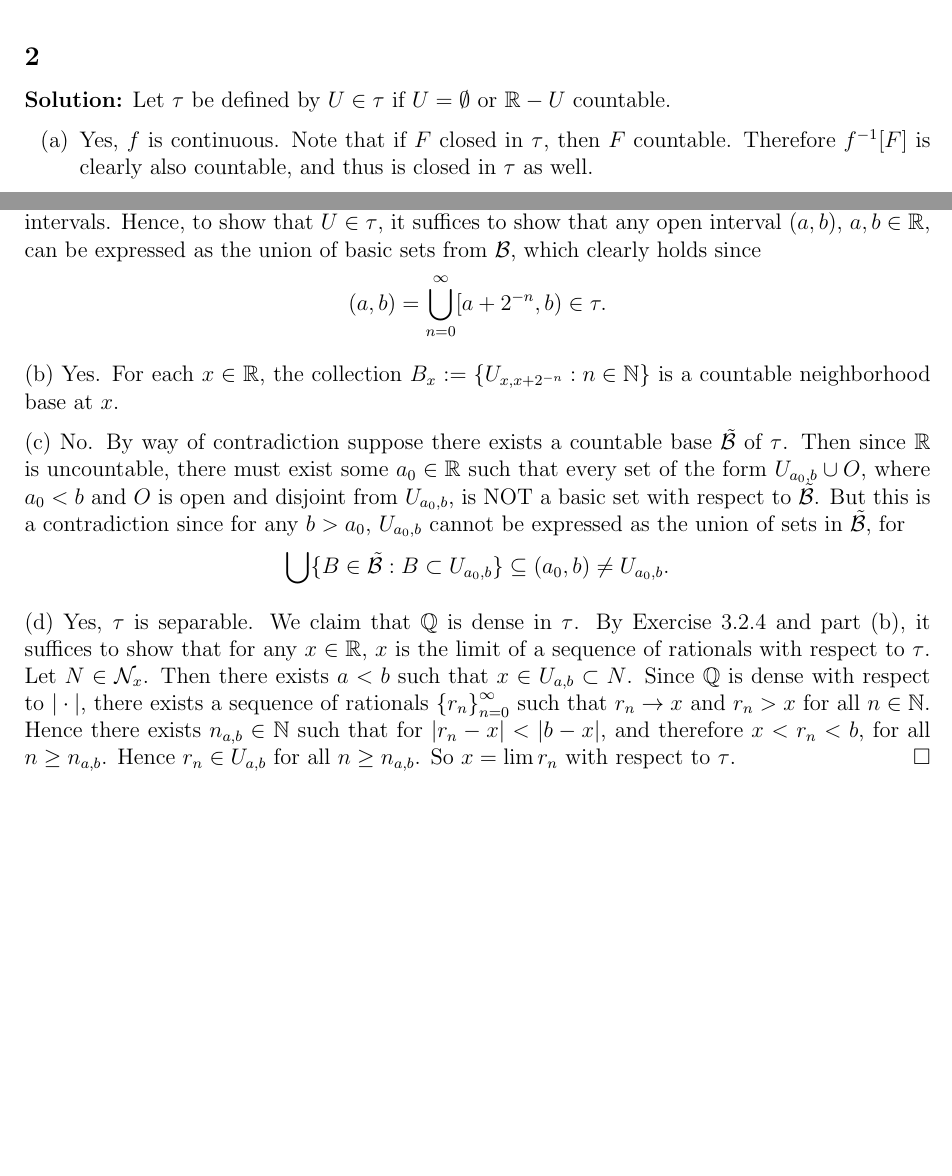
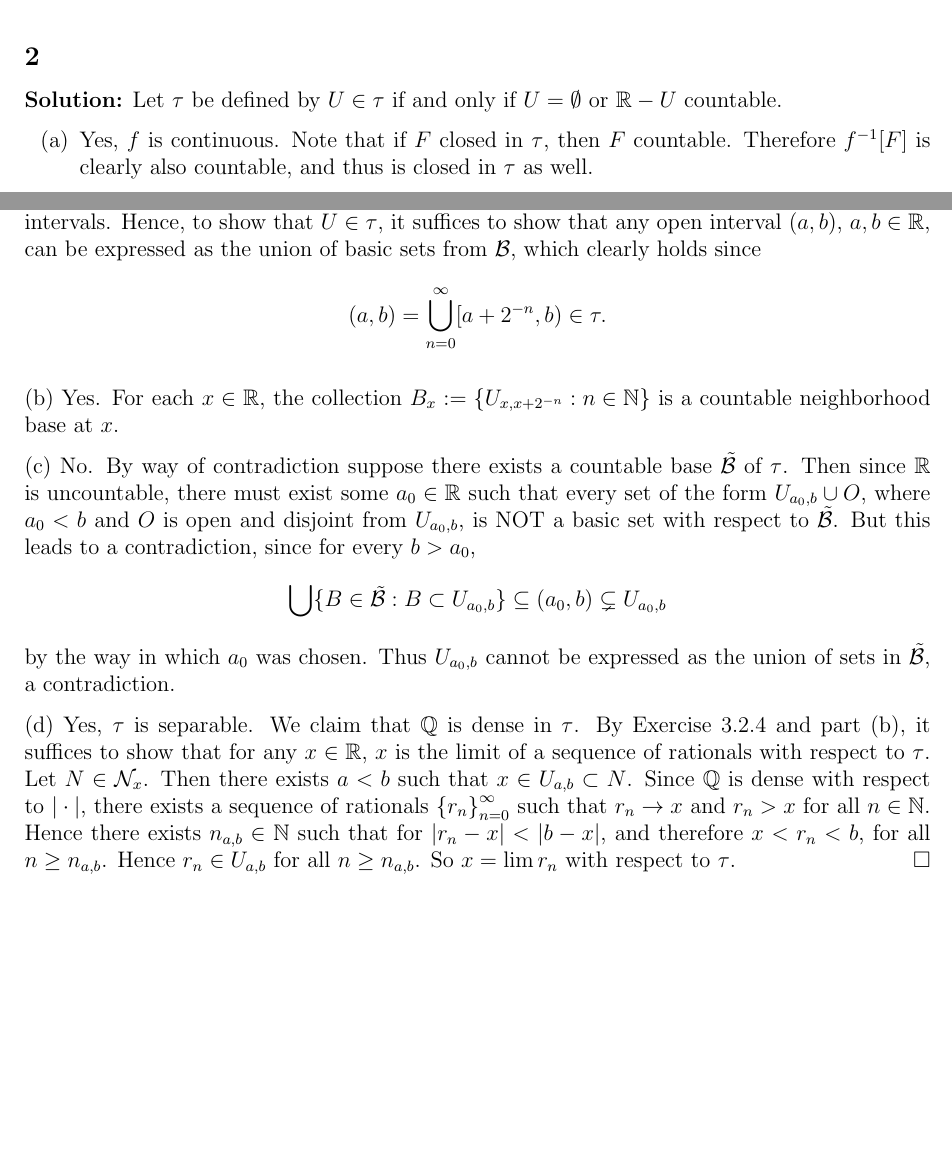
Before and after one commit to epwalsh/coursework, a LaTeX problem sheet (MATH-502/HW07_answers.tex): two parts of pages 2 and 4 of 5, joined at a grey line, cut so that both start at the same text, the shorter picture padded with empty space. Compiled offline with pdfLaTeX.

Commit message:
finish hw

```diff
--- a/MATH-502/HW07_answers.tex
+++ b/MATH-502/HW07_answers.tex
@@ -99,7 +99,7 @@ $\Diamond$ \emph{Subclaim \theClaimCounter.\theSubClaimCounter}}
 
 \subsection*{2}
 \begin{Solution}
-  Let $\tau$ be defined by $U \in \tau$ if $U = \emptyset$ or $\mathbb{R} - U$ countable.
+  Let $\tau$ be defined by $U \in \tau$ if and only if $U = \emptyset$ or $\mathbb{R} - U$ countable.
   \begin{enumerate}
     \item[(a)] Yes, $f$ is continuous. Note that if $F$ closed in $\tau$, then $F$ countable. Therefore $f^{-1}[F]$ is clearly also countable, and
       thus is closed in $\tau$ as well.
@@ -226,10 +226,11 @@ $\Diamond$ \emph{Subclaim \theClaimCounter.\theSubClaimCounter}}
 
   (c) No. By way of contradiction suppose there exists a countable base $\tilde{\mathcal{B}}$ of $\tau$. Then since $\mathbb{R}$ is uncountable, there must
   exist some $a_0 \in \mathbb{R}$ such that every set of the form $U_{a_0,b} \cup O$, where $a_0 < b$ and $O$ is open and disjoint from $U_{a_0,b}$, is NOT a basic set with respect to
-  $\tilde{\mathcal{B}}$. But this is a contradiction since for any $b > a_0$, $U_{a_0,b}$ cannot be expressed as the union of sets in $\tilde{\mathcal{B}}$, for
+  $\tilde{\mathcal{B}}$. But this leads to a contradiction, since for every $b > a_0$,
   \[
-    \bigcup \{B \in \tilde{\mathcal{B}} : B\subset U_{a_0,b}\} \subseteq (a_0, b) \neq U_{a_0,b}.
+    \bigcup \{B \in \tilde{\mathcal{B}} : B\subset U_{a_0,b}\} \subseteq (a_0, b) \subsetneq U_{a_0,b}
   \]
+  by the way in which $a_0$ was chosen. Thus $U_{a_0,b}$ cannot be expressed as the union of sets in $\tilde{\mathcal{B}}$, a contradiction.
 
   (d) Yes, $\tau$ is separable. We claim that $\mathbb{Q}$ is dense in $\tau$. By Exercise 3.2.4 and part (b), it suffices to show that for any $x \in
   \mathbb{R}$, $x$ is the limit of a sequence of rationals with respect to $\tau$. Let $N \in \mathcal{N}_x$. Then there exists $a < b$ such that $x \in U_{a,b} \subset N$.
@@ -238,6 +239,8 @@ $\Diamond$ \emph{Subclaim \theClaimCounter.\theSubClaimCounter}}
   and therefore $x < r_n < b$, for all $n
   \geq n_{a,b}$. Hence $r_n \in U_{a,b}$ for all $n \geq n_{a,b}$. So $x = \lim r_n$ with respect to $\tau$.
 \end{Solution}
+
+\newpage
 
 \subsection*{6}
 \begin{Solution}
```
